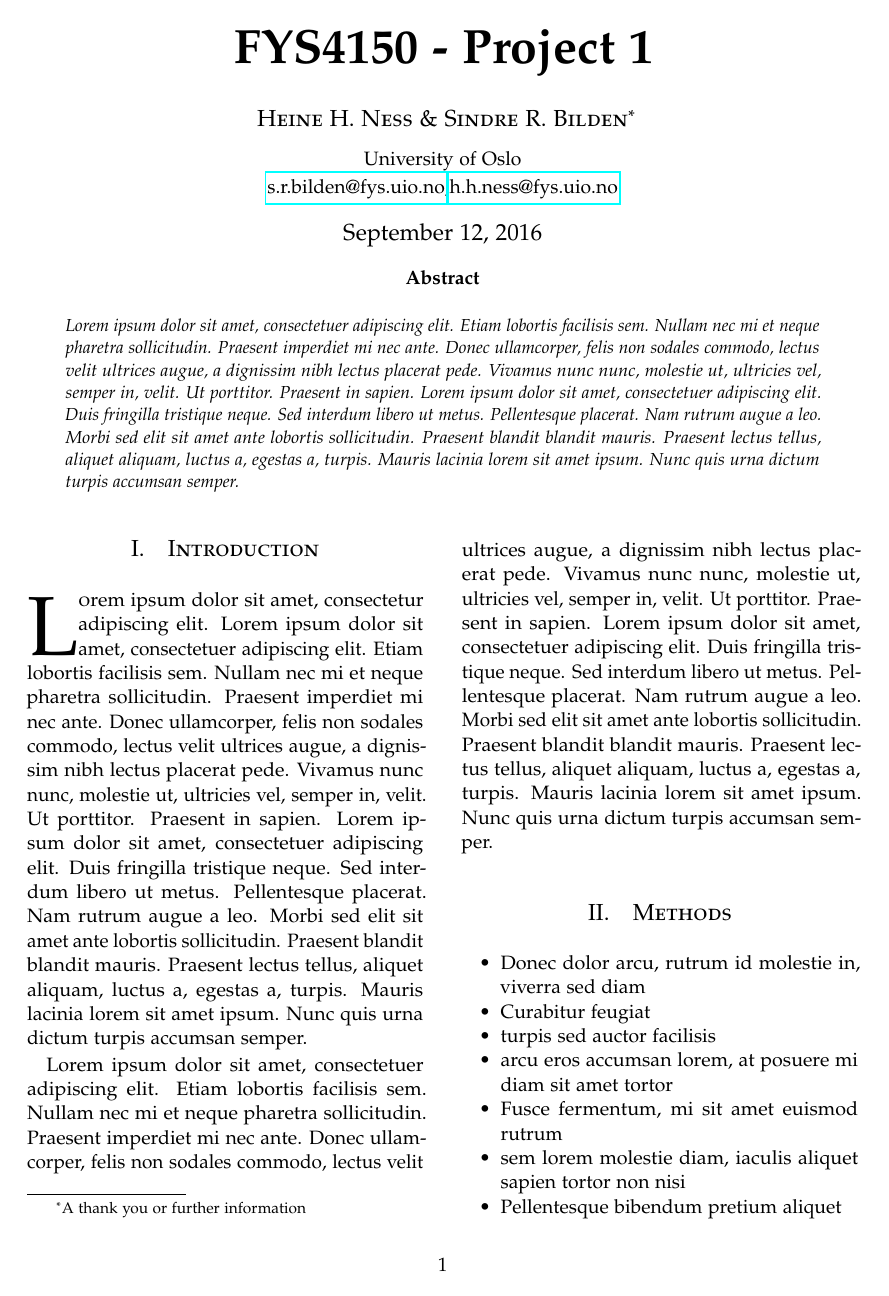
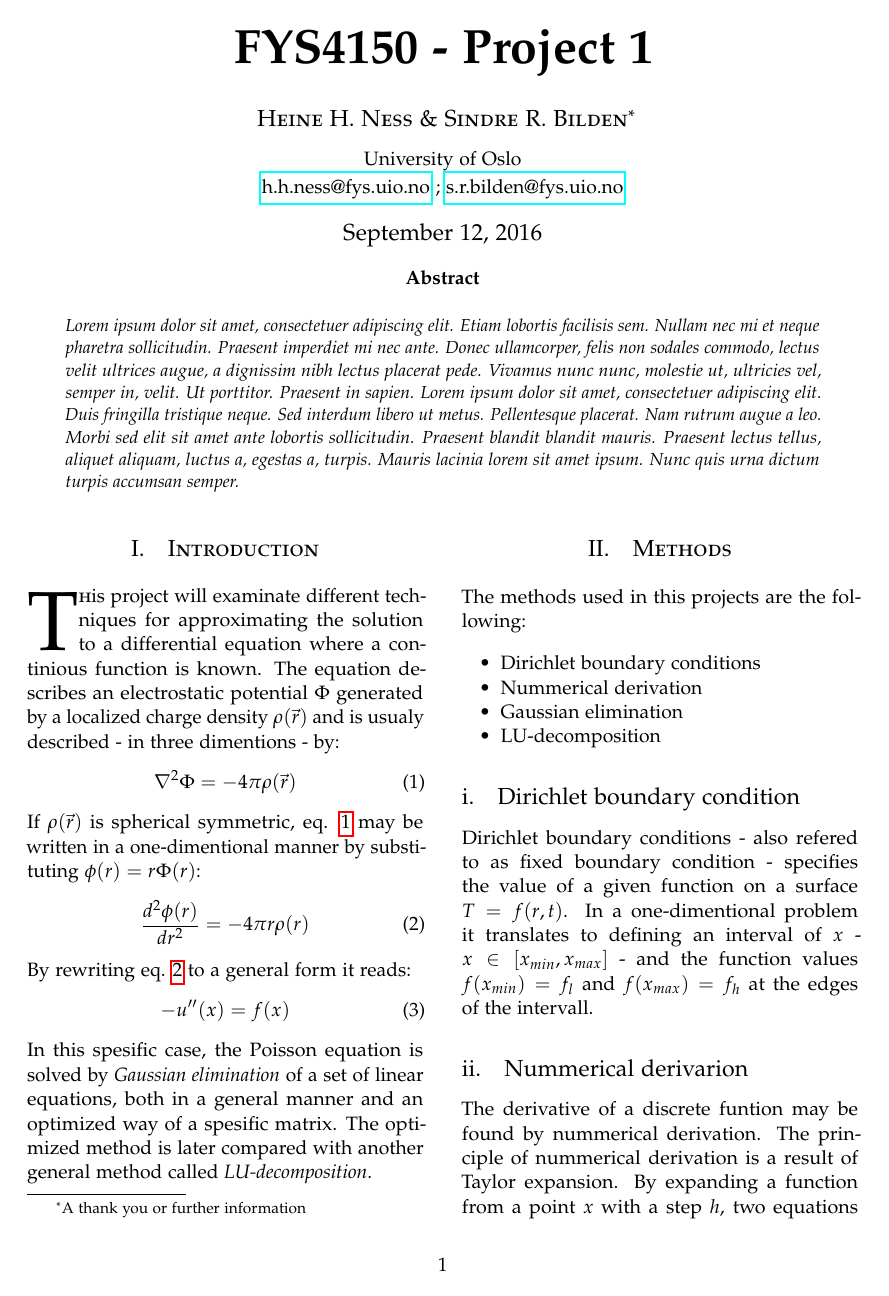
Before and after one commit to sindrerb/FYS4150-Collaboration, a LaTeX paper (Doc/Project1/report/Project1_report.tex): page 1 of 3. Compiled offline with pdfLaTeX.

Commit message:
Added information to methods and a simple introduction

```diff
--- a/Doc/Project1/report/Project1_report.tex
+++ b/Doc/Project1/report/Project1_report.tex
@@ -20,7 +20,7 @@
 %----------------------------------------------------------------------------------------
 
 \documentclass[twoside,twocolumn]{article}
-
+\usepackage{amsmath}
 \usepackage{blindtext} % Package to generate dummy text throughout this template
 
 \usepackage[sc]{mathpazo} % Use the Palatino font
@@ -72,7 +72,7 @@
 \author{%
 \textsc{Heine H. Ness \& Sindre R. Bilden}\thanks{A thank you or further information} \\[1ex] % Your name
 \normalsize University of Oslo \\ % Your institution
-\normalsize \href{mailto:s.r.bilden@fys.uio.no}{s.r.bilden@fys.uio.no};\href{mailto:h.h.ness@fys.uio.no}{h.h.ness@fys.uio.no} % Your email address
+\normalsize \href{mailto:h.h.ness@fys.uio.no}{h.h.ness@fys.uio.no}\ ; \href{mailto:s.r.bilden@fys.uio.no}{s.r.bilden@fys.uio.no}% Your email address
 %\and % Uncomment if 2 authors are required, duplicate these 4 lines if more
 %\textsc{Jane Smith}\thanks{Corresponding author} \\[1ex] % Second author's name
 %\normalsize University of Utah \\ % Second author's institution
@@ -98,23 +98,34 @@
 
 \section{Introduction}
 
-\lettrine[nindent=0em,lines=3]{L} orem ipsum dolor sit amet, consectetur adipiscing elit.
-\blindtext % Dummy text
-
-\blindtext % Dummy text
+\lettrine[nindent=0em,lines=3]{T}his project will examinate different techniques for approximating the solution to a differential equation where a continious function is known. The equation describes an electrostatic potential $\Phi$ generated by a localized charge density $\rho(\vec{r})$ and is usualy described - in three dimentions - by:
+\begin{equation}
+\nabla^2\Phi = -4\pi \rho(\vec{r}) \label{eq:Poisson3D}
+\end{equation}
+If $\rho(\vec{r})$ is spherical symmetric, eq. \ref{eq:Poisson3D} may be written in a one-dimentional manner by substituting $\phi(r)=r\Phi(r)$:
+\begin{equation}
+\frac{d^2\phi(r)}{dr^2}=-4\pi r\rho(r) \label{eq:Poisson1D}
+\end{equation}
+By rewriting eq. \ref{eq:Poisson1D} to a general form it reads:
+\begin{equation}
+-u''(x)=f(x)
+\end{equation}
+In this spesific case, the Poisson equation is solved by \textit{Gaussian elimination} of a set of linear equations, both in a general manner and an optimized way of a spesific matrix. The optimized method is later compared with another general method called \textit{LU-decomposition}.
 
 %------------------------------------------------
 
 \section{Methods}
-
-
+The methods used in this projects are the following:
 \begin{itemize}
-\item Donec dolor arcu, rutrum id molestie in, viverra sed diam
-\item Curabitur feugiat
-\item turpis sed auctor facilisis
-\item arcu eros accumsan lorem, at posuere mi diam sit amet tortor
-\item Fusce fermentum, mi sit amet euismod rutrum
-\item sem lorem molestie diam, iaculis aliquet sapien tortor non nisi
-\item Pellentesque bibendum pretium aliquet
+\item Dirichlet boundary conditions
+\item Nummerical derivation
+\item Gaussian elimination
+\item LU-decomposition
 \end{itemize}
-\blindtext % Dummy text
+\subsection{Dirichlet boundary condition}
+Dirichlet boundary conditions - also refered to as fixed boundary condition - specifies the value of a given function on a surface $T=f(r,t)$. In a one-dimentional problem it translates to defining an interval of $x$ - $x\in [x_{min},x_{max}]$ - and the function values $f(x_{min})=f_l$ and $f(x_{max})=f_h$ at the edges of the intervall.
+\subsection{Nummerical derivarion}
+The derivative of a discrete funtion may be found by nummerical derivation. The principle of nummerical derivation is a result of Taylor expansion. By expanding a function from   a point $x$ with a step $h$, two equations form depending on the direction:
+\begin{equation}
+f(x+h) = f(x)+hf'(x)+\frac{h^2}{2}f''(x)\ldots \label{eq:taylor_pos}
+\end{equation}
```
Also changed, not shown: Doc/Project1/report/Project1_report.pdf, Doc/Project1/report/Project1_report.ps, Doc/Project1/report/Project1_report.tex (33 more changed lines).
